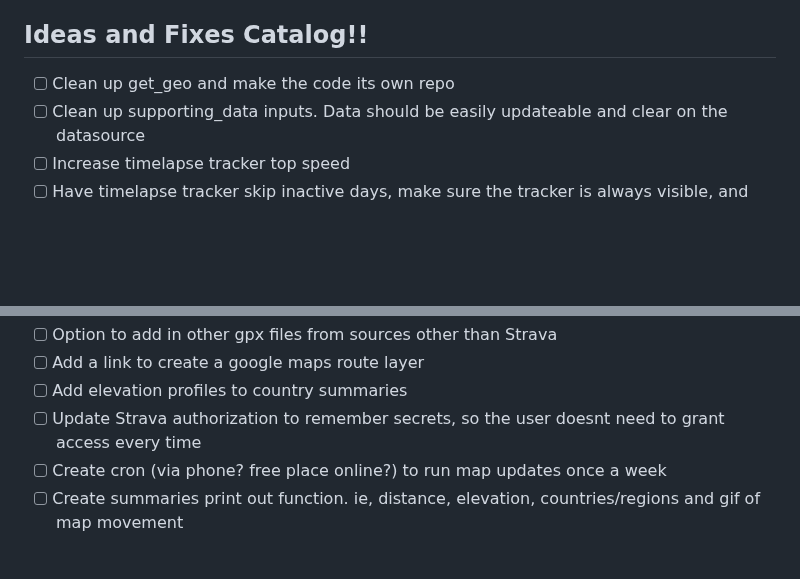
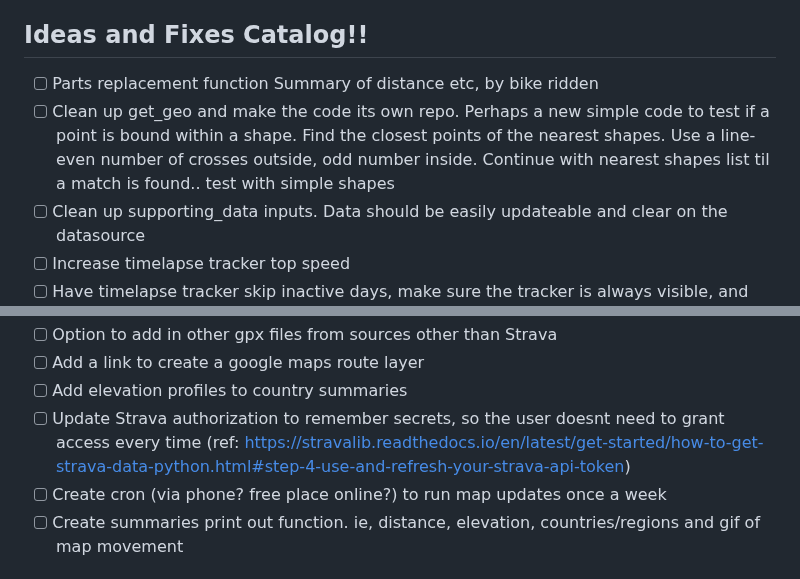
Before and after one commit to cem8301/to-see-the-world, a Markdown page: README.md, 2 parts joined by grey strips. GitHub-like rendering; blank space fills up the shorter version.

```diff
--- a/README.md
+++ b/README.md
@@ -154,7 +154,9 @@ The html file is your map! Click on it and open in your web browser. That is it!
 The pickle file stores the useful information gathered via the Strava API. This makes future runs much quicker. The code will first check for local pickle files, look for the date of the last entry, then (if authenticated) check Strava for any new data. This feature allows you to create a new map with out grabbing a new code. This also allows for overlaying other athletes data on one map (remember that only one athlete can be authenticated at a time). The map output will overlay any athlete pickle files to display on a single map. The html file will be named according with the athletes run.
 
 ## Ideas and Fixes Catalog!!
-- [ ] Clean up get_geo and make the code its own repo
+- [ ] Parts replacement function
+Summary of distance etc, by bike ridden
+- [ ] Clean up get_geo and make the code its own repo. Perhaps a new simple code to test if a point is bound within a shape. Find the closest points of the nearest shapes. Use a line- even number of crosses outside, odd number inside. Continue with nearest shapes list til a match is found.. test with simple shapes
 - [ ] Clean up supporting_data inputs. Data should be easily updateable and clear on the datasource
 - [ ] Increase timelapse tracker top speed
 - [ ] Have timelapse tracker skip inactive days, make sure the tracker is always visible, and make all riders tracker a different color
@@ -166,7 +168,7 @@ The pickle file stores the useful information gathered via the Strava API. This
 - [ ] Option to add in other gpx files from sources other than Strava
 - [ ] Add a link to create a google maps route layer
 - [ ] Add elevation profiles to country summaries
-- [ ] Update Strava authorization to remember secrets, so the user doesnt need to grant access every time
+- [ ] Update Strava authorization to remember secrets, so the user doesnt need to grant access every time (ref: https://stravalib.readthedocs.io/en/latest/get-started/how-to-get-strava-data-python.html#step-4-use-and-refresh-your-strava-api-token)
 - [ ] Create cron (via phone? free place online?) to run map updates once a week
 - [ ] Create summaries print out function. ie, distance, elevation, countries/regions and gif of map movement
 
```
